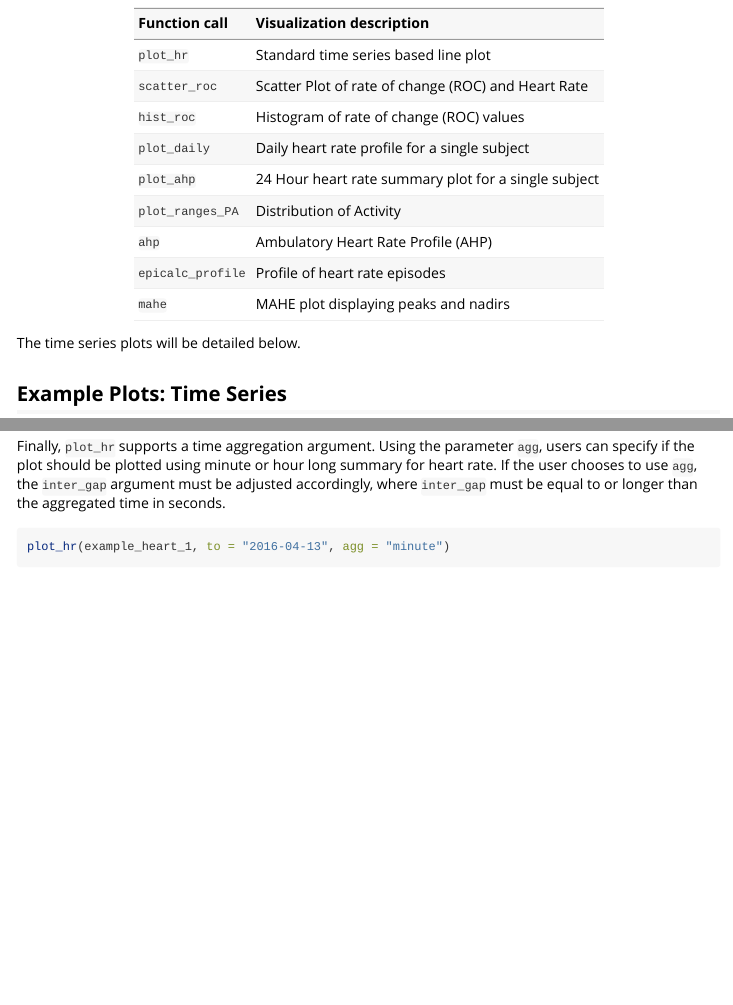
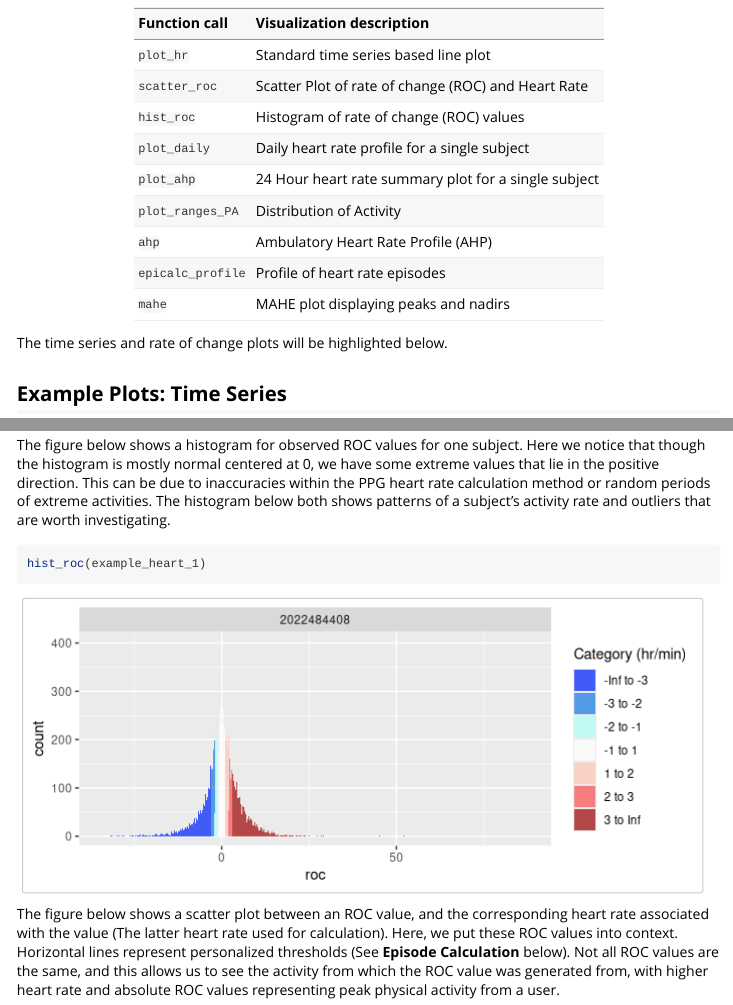
Before and after one commit to um-jglad/ihr, an R Markdown document (vignettes/ihr.Rmd): the page in a window 1100 px wide, from 1590 px down, and a second part further down, joined at a grey line. Rendered offline with R 4.5, knitr and Pandoc, with nearby package versions; some code elsewhere in the file could not run offline.

Commit message:
Add more on ROC in vignette

````diff
--- a/vignettes/ihr.Rmd
+++ b/vignettes/ihr.Rmd
@@ -81,7 +81,7 @@ The ihr package supports the following plotting functions:
 |`epicalc_profile` | Profile of heart rate episodes |
 |`mahe` | MAHE plot displaying peaks and nadirs |
 
-The time series plots will be detailed below.
+The time series and rate of change plots will be highlighted below.
 
 ## Example Plots: Time Series
 
@@ -105,4 +105,3 @@ The red lines can be shifted to any Lower or Upper Heart Rate using the paramete
 plot_hr(example_heart_1, LHR = 100, UHR = 120)
 ```
 
-Finally, `plot_hr` supports a time aggregation argument. Using the parameter `agg`, users can specify if the plot should be plotted using minute or hour long summary for heart rate. If the user chooses to use `agg`, the `inter_gap` argument must be adjusted accordingly, where `inter_gap` must be equal to or longer than the aggregated time in seconds.
@@ -109,3 +112,7 @@ Finally, `plot_hr` supports a time aggregation argument. Using the parameter `ag
+The figure below shows a histogram for observed ROC values for one subject. Here we notice that though the histogram is mostly normal centered at 0, we have some extreme values that lie in the positive direction. This can be due to inaccuracies within the PPG heart rate calculation method or random periods of extreme activities. The histogram below both shows patterns of a subject's activity rate and outliers that are worth investigating.
 
 ```{r fig.width= 7}
-plot_hr(example_heart_1, to = "2016-04-13", agg = "minute")
+hist_roc(example_heart_1)
+```
+
+The figure below shows a scatter plot between an ROC value, and the corresponding heart rate associated with the value (The latter heart rate used for calculation). Here, we put these ROC values into context. Horizontal lines represent personalized thresholds (See **Episode Calculation** below). Not all ROC values are the same, and this allows us to see the activity from which the ROC value was generated from, with higher heart rate and absolute ROC values representing peak physical activity from a user.
````
Also changed, not shown: vignettes/ihr.Rmd (7 more changed lines).
